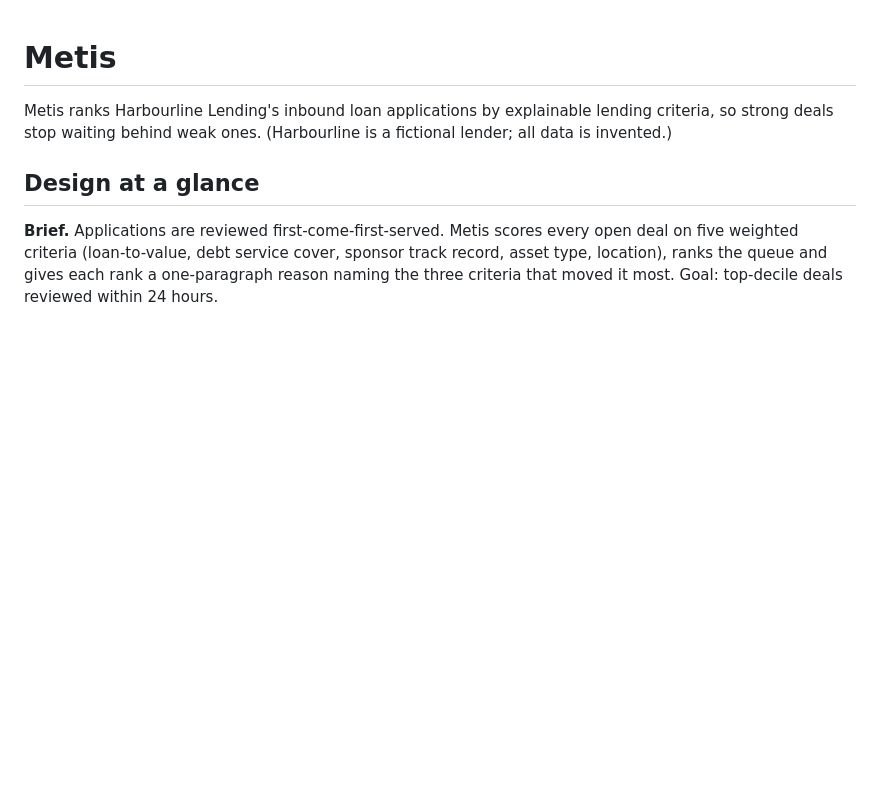
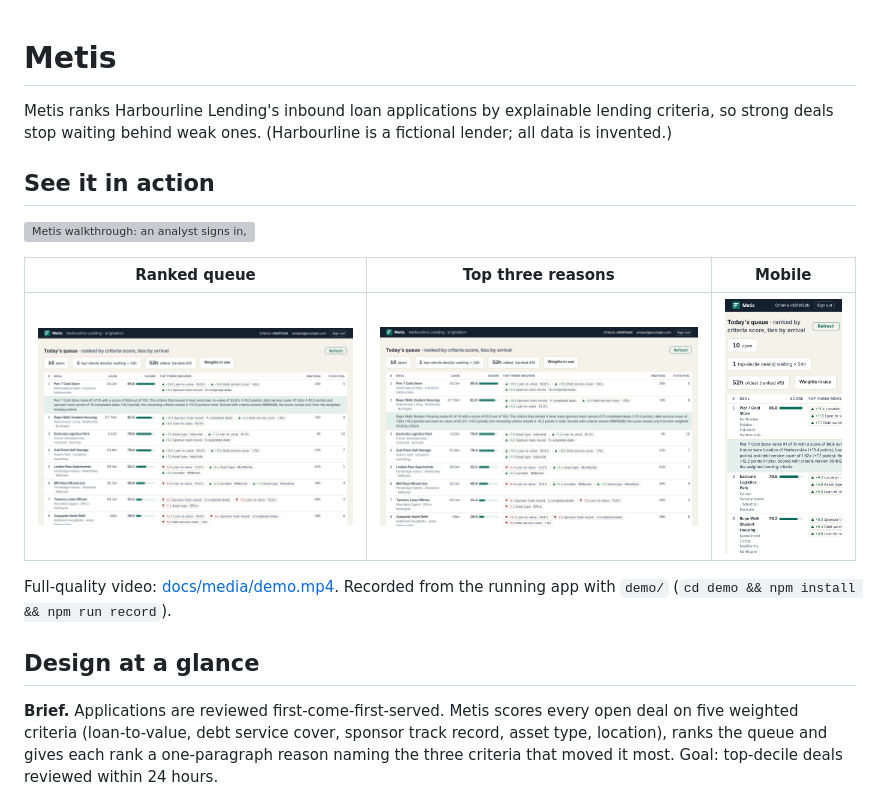
Before and after one commit to Legion91919/metis, a Markdown page: README.md, the part around the change. Drawn GitHub-style; pictures changed too: docs/media/mobile.png (added), docs/media/queue.png (added), docs/media/reasons.png (added); blank space fills up the shorter version; grey boxes are pictures that could not be loaded.

Commit message:
See it in action: recorded walkthrough; queue Refresh button (re-rank without signing out); security baseline

```diff
--- a/README.md
+++ b/README.md
@@ -1,6 +1,16 @@
 # Metis
 
 Metis ranks Harbourline Lending's inbound loan applications by explainable lending criteria, so strong deals stop waiting behind weak ones. (Harbourline is a fictional lender; all data is invented.)
+
+## See it in action
+
+![Metis walkthrough: an analyst signs in, sees the deal queue ranked by criteria score with each deal's top three reasons, then the head of credit raises the Location weight in criteria.json and the queue re-ranks without a restart](docs/media/demo.gif)
+
+| Ranked queue | Top three reasons | Mobile |
+|---|---|---|
+| ![Ranked queue with top three movers per deal](docs/media/queue.png) | ![A deal expanded to show the reason for its rank](docs/media/reasons.png) | ![Mobile view of the queue](docs/media/mobile.png) |
+
+Full-quality video: [docs/media/demo.mp4](docs/media/demo.mp4). Recorded from the running app with `demo/` (`cd demo && npm install && npm run record`).
 
 ## Design at a glance
 **Brief.** Applications are reviewed first-come-first-served. Metis scores every open deal on five weighted criteria (loan-to-value, debt service cover, sponsor track record, asset type, location), ranks the queue and gives each rank a one-paragraph reason naming the three criteria that moved it most. Goal: top-decile deals reviewed within 24 hours.
```
Also changed, not shown: .agentic/changelog.md (+1 -0 lines), SECURITY.md (added, +30 -0 lines), docs/media/reranked.png (added), 13 other files.
